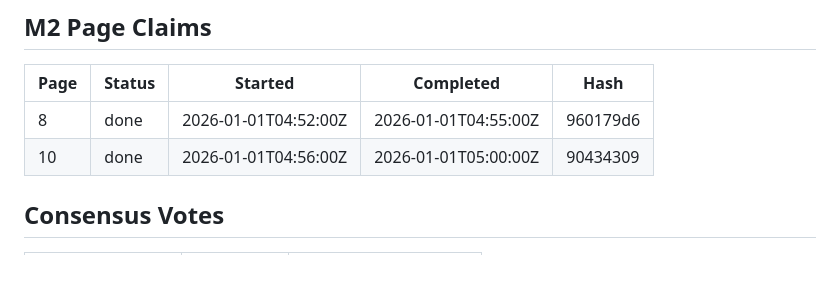
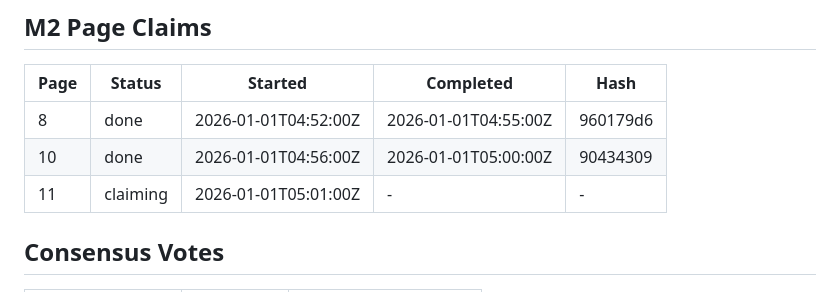
Before and after one commit to XinShuo-ph/durov_code_translation_multi_agent, a Markdown page: WORKER_STATE.md, the part around the change. GitHub-like rendering; blank space fills up the shorter version.

Commit message:
[14ce] M2 CLAIM: Starting page 11 STATE: M2.translating PAGES: 11 HEARTBEAT: 1767243248

```diff
--- a/WORKER_STATE.md
+++ b/WORKER_STATE.md
@@ -37,6 +37,7 @@
 |------|--------|---------|-----------|------|
 | 8 | done | 2026-01-01T04:52:00Z | 2026-01-01T04:55:00Z | 960179d6 |
 | 10 | done | 2026-01-01T04:56:00Z | 2026-01-01T05:00:00Z | 90434309 |
+| 11 | claiming | 2026-01-01T05:01:00Z | - | - |
 
 ## Consensus Votes
 | Topic | My Vote | Timestamp |
```
